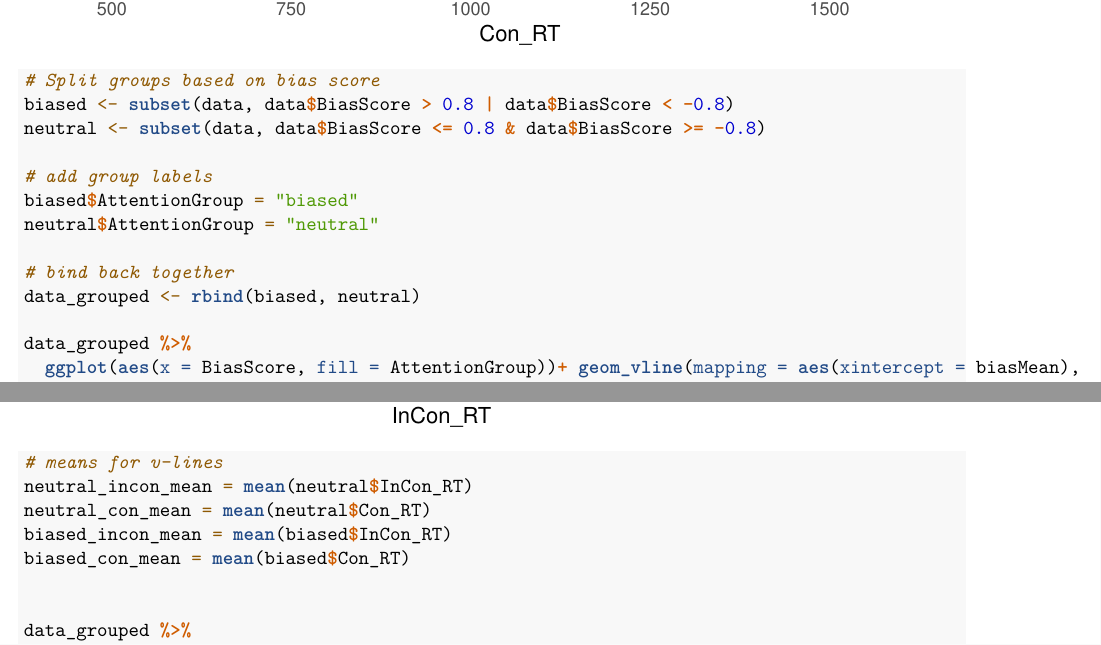
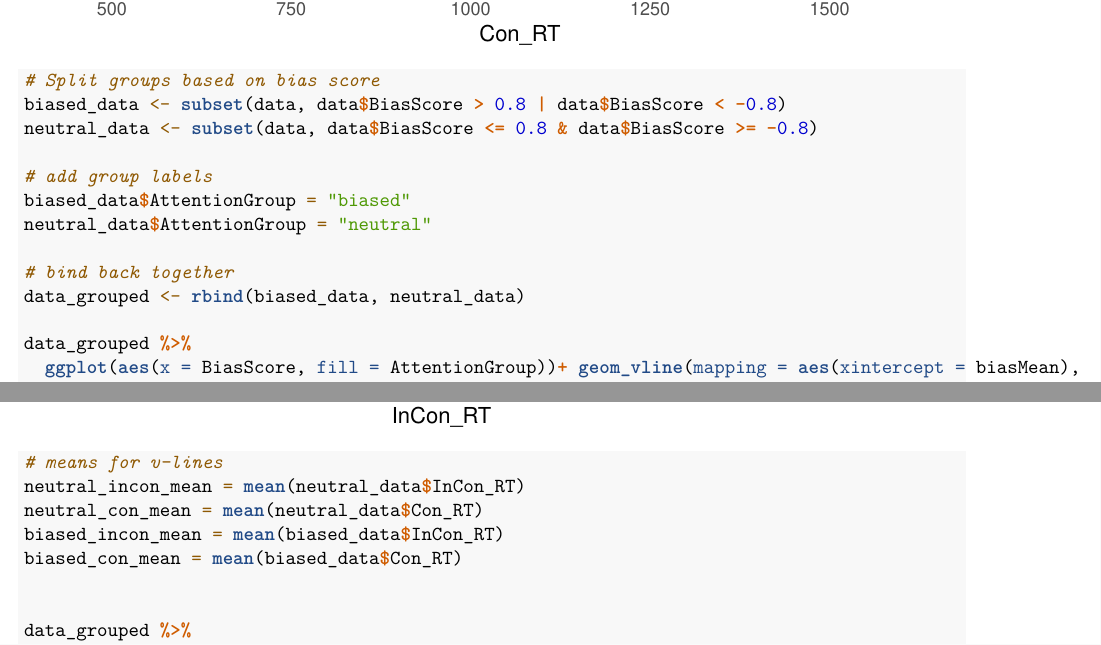
Before and after one commit to maiacz/ccdl-honors-attn-bias, an R Markdown document (MaiaAnalysis_Working_Doc.Rmd): two parts of pages 7 and 10 of 34, joined at a grey line, cut so that both start at the same text. Rendered offline with R 4.5, knitr and Pandoc, then LaTeX, with nearby package versions; some code elsewhere in the file could not run offline.

Commit message:
Biased and neutral to biased_data and neutral _data for consistency

```diff
--- a/MaiaAnalysis_Working_Doc.Rmd
+++ b/MaiaAnalysis_Working_Doc.Rmd
@@ -137,15 +137,15 @@ data %>%
   ggtitle("Distribution of Congruency RT")
 
 # Split groups based on bias score
-biased <- subset(data, data$BiasScore > 0.8 | data$BiasScore < -0.8)
-neutral <- subset(data, data$BiasScore <= 0.8 & data$BiasScore >= -0.8)
+biased_data <- subset(data, data$BiasScore > 0.8 | data$BiasScore < -0.8)
+neutral_data <- subset(data, data$BiasScore <= 0.8 & data$BiasScore >= -0.8)
 
 # add group labels
-biased$AttentionGroup = "biased"
-neutral$AttentionGroup = "neutral"
+biased_data$AttentionGroup = "biased"
+neutral_data$AttentionGroup = "neutral"
 
 # bind back together
-data_grouped <- rbind(biased, neutral)
+data_grouped <- rbind(biased_data, neutral_data)
 
 data_grouped %>%
   ggplot(aes(x = BiasScore, fill = AttentionGroup))+ geom_vline(mapping = aes(xintercept = biasMean),
@@ -168,10 +168,10 @@ data_grouped %>%
   ggtitle("Distribution of Incongruent RT By Bias Group Split")
 
 # means for v-lines
-neutral_incon_mean = mean(neutral$InCon_RT)
-neutral_con_mean = mean(neutral$Con_RT)
-biased_incon_mean = mean(biased$InCon_RT)
-biased_con_mean = mean(biased$Con_RT)
+neutral_incon_mean = mean(neutral_data$InCon_RT)
+neutral_con_mean = mean(neutral_data$Con_RT)
+biased_incon_mean = mean(biased_data$InCon_RT)
+biased_con_mean = mean(biased_data$Con_RT)
 
 
 data_grouped %>%
```
Also changed, not shown: MaiaAnalysis_Working_Doc_files/figure-latex/bias_histo-1.pdf (added), MaiaAnalysis_Working_Doc_files/figure-latex/bias_histo-2.pdf (added), MaiaAnalysis_Working_Doc_files/figure-latex/inconeffect_dist-1.pdf (added), MaiaAnalysis_Working_Doc_files/figure-latex/inconeffect_dist-2.pdf (added), MaiaAnalysis_Working_Doc_files/figure-latex/inconeffect_dist-3.pdf (added), MaiaAnalysis_Working_Doc_files/figure-latex/inconeffect_dist-4.pdf (added), MaiaAnalysis_Working_Doc_files/figure-latex/unnamed-chunk-1-1.pdf (added), MaiaAnalysis_Working_Doc_files/figure-latex/unnamed-chunk-1-2.pdf (added), MaiaAnalysis_Working_Doc_files/figure-latex/unnamed-chunk-1-3.pdf (added), MaiaAnalysis_Working_Doc_files/figure-latex/unnamed-chunk-1-4.pdf (added), MaiaAnalysis_Working_Doc_files/figure-latex/unnamed-chunk-1-5.pdf (added), MaiaAnalysis_Working_Doc_files/figure-latex/unnamed-chunk-2-1.pdf (added).
